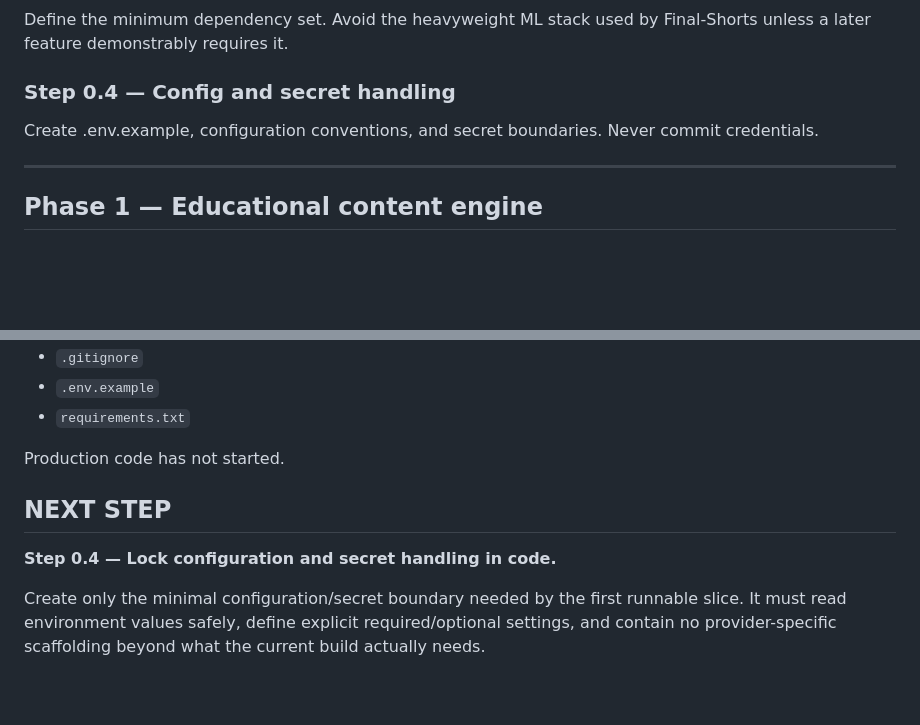
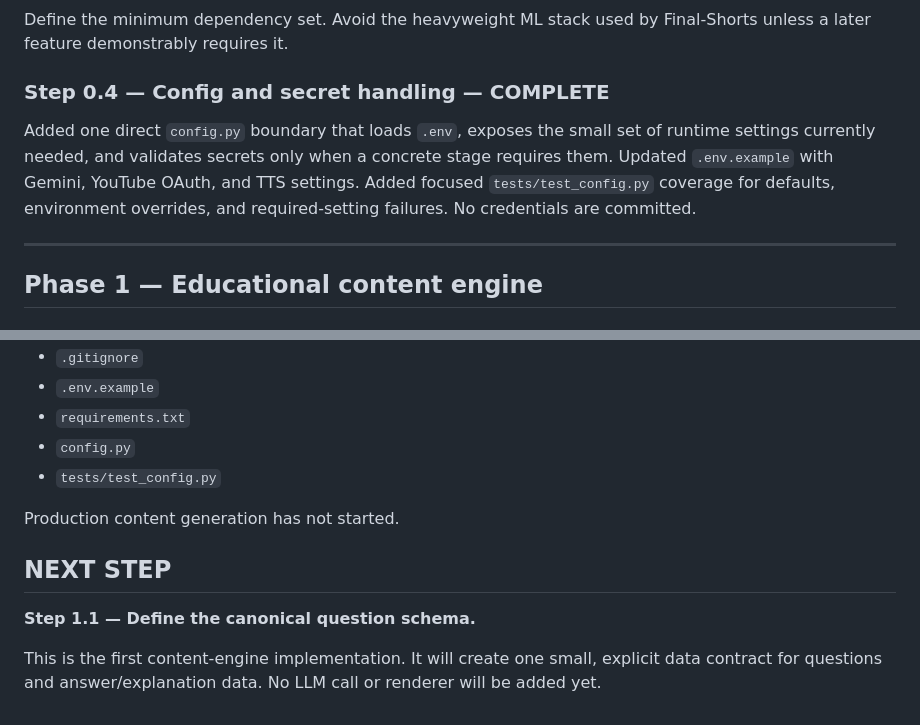
Before and after one commit to AakarshBot/education_factory, a Markdown page: PROJECT_CONTEXT.md, 2 parts joined by grey strips. Drawn GitHub-style; blank space fills up the shorter version.

Commit message:
Update context: complete configuration and secret handling

```diff
--- a/PROJECT_CONTEXT.md
+++ b/PROJECT_CONTEXT.md
@@ -280,8 +280,8 @@ Created only repository-level hygiene/documentation needed before production cod
 ### Step 0.3 — Local/free dependency policy
 Define the minimum dependency set. Avoid the heavyweight ML stack used by Final-Shorts unless a later feature demonstrably requires it.
 
-### Step 0.4 — Config and secret handling
-Create .env.example, configuration conventions, and secret boundaries. Never commit credentials.
+### Step 0.4 — Config and secret handling — **COMPLETE**
+Added one direct `config.py` boundary that loads `.env`, exposes the small set of runtime settings currently needed, and validates secrets only when a concrete stage requires them. Updated `.env.example` with Gemini, YouTube OAuth, and TTS settings. Added focused `tests/test_config.py` coverage for defaults, environment overrides, and required-setting failures. No credentials are committed.
 
 ---
 
@@ -559,11 +559,13 @@ Current repository files:
 - `.gitignore`
 - `.env.example`
 - `requirements.txt`
+- `config.py`
+- `tests/test_config.py`
 
-Production code has not started.
+Production content generation has not started.
 
 ## NEXT STEP
 
-**Step 0.4 — Lock configuration and secret handling in code.**
+**Step 1.1 — Define the canonical question schema.**
 
-Create only the minimal configuration/secret boundary needed by the first runnable slice. It must read environment values safely, define explicit required/optional settings, and contain no provider-specific scaffolding beyond what the current build actually needs.
+This is the first content-engine implementation. It will create one small, explicit data contract for questions and answer/explanation data. No LLM call or renderer will be added yet.
```
